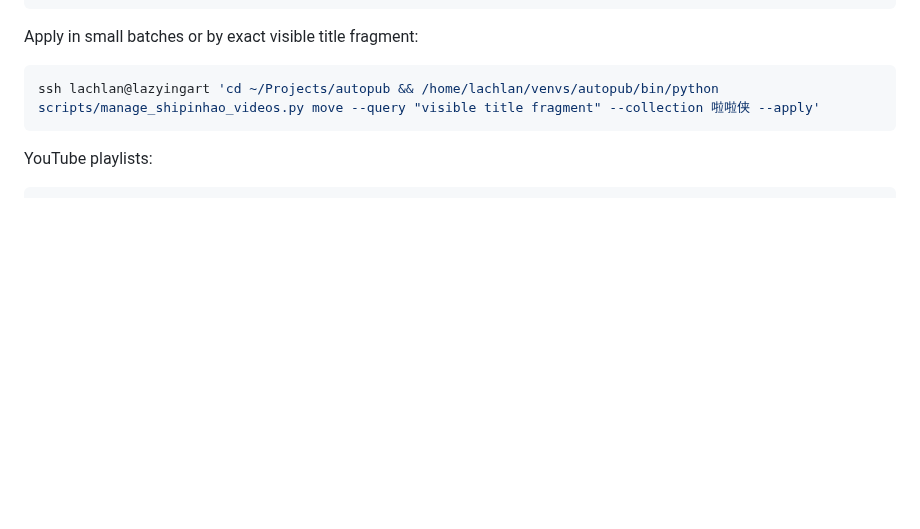
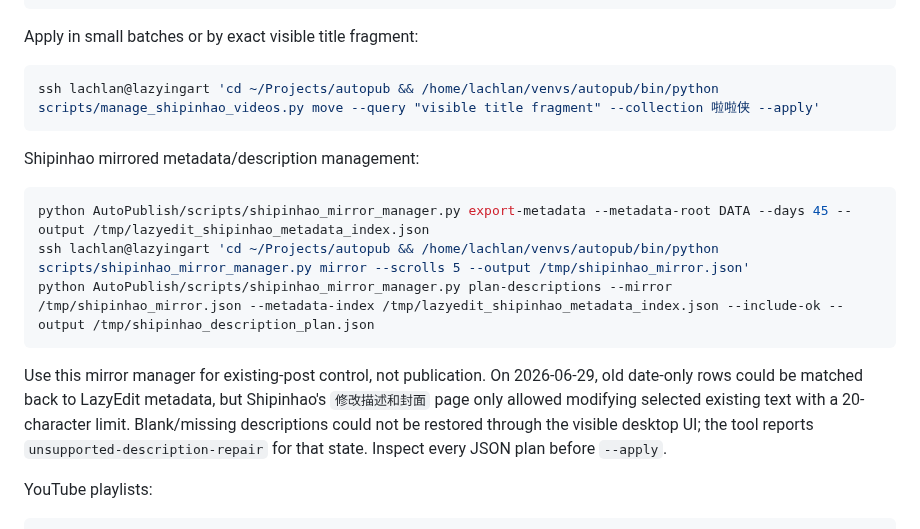
Before and after one commit to lachlanchen/LazySkills, a Markdown page: skills/lazyedit-publish-workflow/SKILL.md, the part around the change. Rendered like a GitHub page; blank space fills up the shorter version.

Commit message:
document shipinhao mirror management

````diff
--- a/skills/lazyedit-publish-workflow/SKILL.md
+++ b/skills/lazyedit-publish-workflow/SKILL.md
@@ -86,6 +86,22 @@ Apply in small batches or by exact visible title fragment:
 ```bash
 ssh lachlan@lazyingart 'cd ~/Projects/autopub && /home/lachlan/venvs/autopub/bin/python scripts/manage_shipinhao_videos.py move --query "visible title fragment" --collection 啦啦侠 --apply'
 ```
+
+Shipinhao mirrored metadata/description management:
+
+```bash
+python AutoPublish/scripts/shipinhao_mirror_manager.py export-metadata --metadata-root DATA --days 45 --output /tmp/lazyedit_shipinhao_metadata_index.json
+ssh lachlan@lazyingart 'cd ~/Projects/autopub && /home/lachlan/venvs/autopub/bin/python scripts/shipinhao_mirror_manager.py mirror --scrolls 5 --output /tmp/shipinhao_mirror.json'
+python AutoPublish/scripts/shipinhao_mirror_manager.py plan-descriptions --mirror /tmp/shipinhao_mirror.json --metadata-index /tmp/lazyedit_shipinhao_metadata_index.json --include-ok --output /tmp/shipinhao_description_plan.json
+```
+
+Use this mirror manager for existing-post control, not publication. On
+2026-06-29, old date-only rows could be matched back to LazyEdit metadata, but
+Shipinhao's `修改描述和封面` page only allowed modifying selected existing text
+with a 20-character limit. Blank/missing descriptions could not be restored
+through the visible desktop UI; the tool reports
+`unsupported-description-repair` for that state. Inspect every JSON plan before
+`--apply`.
 
 YouTube playlists:
 
````
